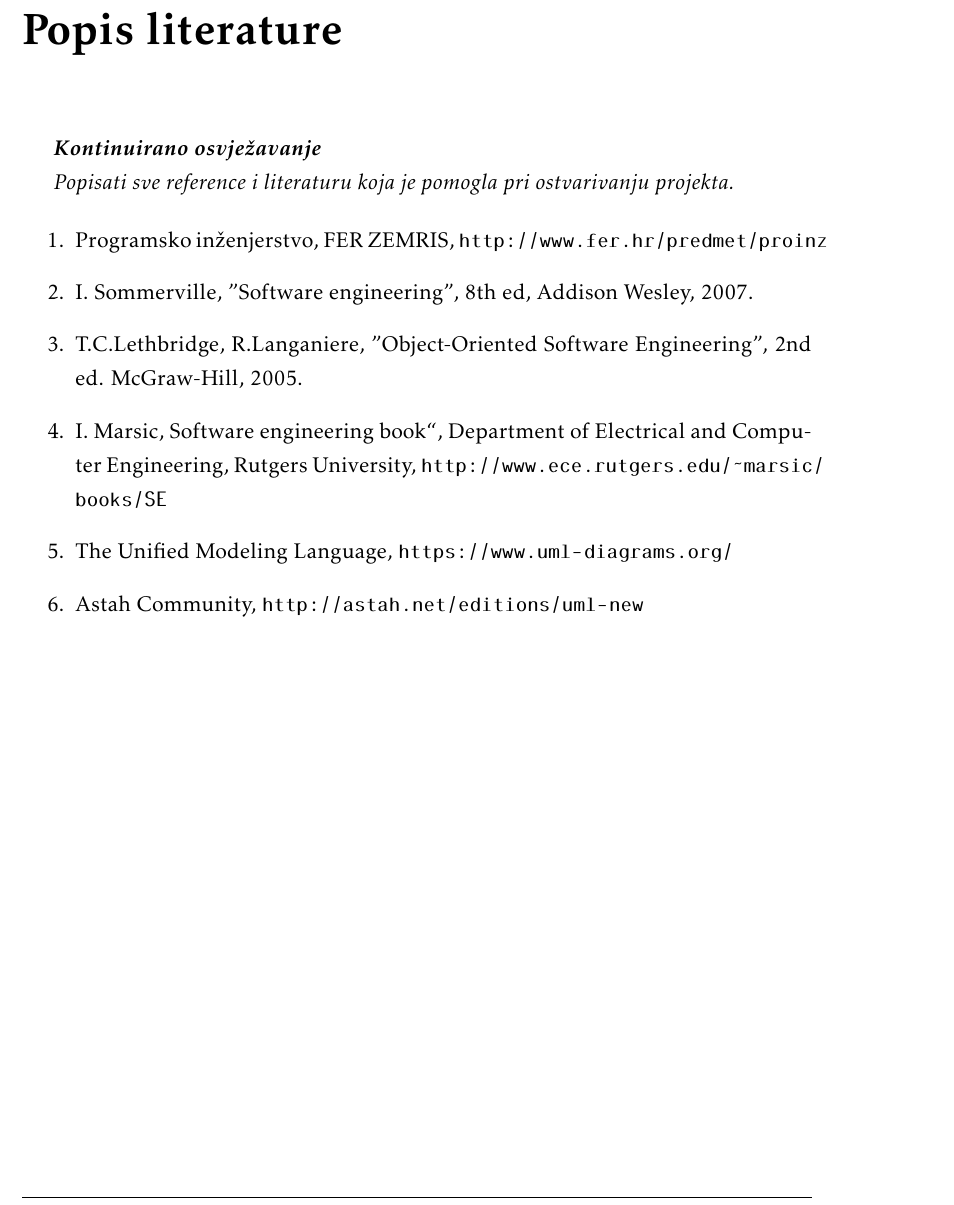
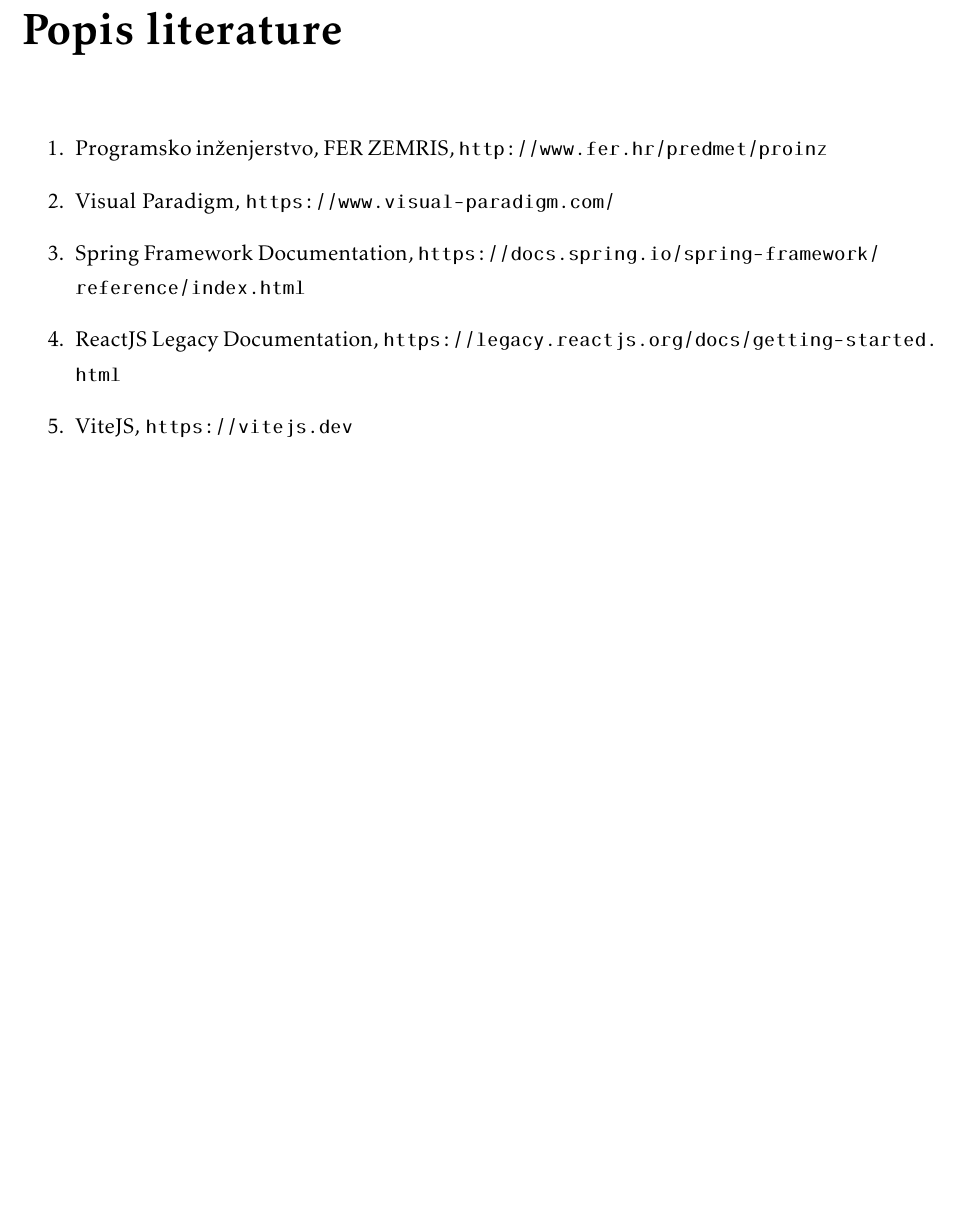
Before and after one commit to mh53837/Looney-Codes, a LaTeX document (Dokumentacija/PROGI_ProjektnaDokumentacija.tex, which reads Dokumentacija/Literatura.tex): part of page 41 of 46, cut so that both start at the same text, the shorter picture padded with empty space. Compiled offline with pdfLaTeX.

Commit message:
dodana literatura

```diff
--- a/Dokumentacija/Literatura.tex
+++ b/Dokumentacija/Literatura.tex
@@ -1,9 +1,9 @@
 \chapter*{Popis literature}
 		\addcontentsline{toc}{chapter}{Popis literature}
 
- 		\textbf{\textit{Kontinuirano osvježavanje}}
-
-		\textit{Popisati sve reference i literaturu koja je pomogla pri ostvarivanju projekta.}
+% 		\textbf{\textit{Kontinuirano osvježavanje}}
+%
+%		\textit{Popisati sve reference i literaturu koja je pomogla pri ostvarivanju projekta.}
 
 
 		\begin{enumerate}
@@ -11,13 +11,11 @@
 
 			\item  Programsko inženjerstvo, FER ZEMRIS, \url{http://www.fer.hr/predmet/proinz}
 
-			\item  I. Sommerville, "Software engineering", 8th ed, Addison Wesley, 2007.
+            \item  Visual Paradigm, \url{https://www.visual-paradigm.com/}
 
-			\item  T.C.Lethbridge, R.Langaniere, "Object-Oriented Software Engineering", 2nd ed. McGraw-Hill, 2005.
+            \item  Spring Framework Documentation, \url{https://docs.spring.io/spring-framework/reference/index.html}
 
-			\item  I. Marsic, Software engineering book``, Department of Electrical and Computer Engineering, Rutgers University, \url{http://www.ece.rutgers.edu/~marsic/books/SE}
+            \item  ReactJS Legacy Documentation, \url{https://legacy.reactjs.org/docs/getting-started.html}
 
-			\item  The Unified Modeling Language, \url{https://www.uml-diagrams.org/}
-
-			\item  Astah Community, \url{http://astah.net/editions/uml-new}
+			\item  ViteJS, \url{https://vitejs.dev}
 		\end{enumerate}
```
Also changed, not shown: Dokumentacija/PROGI_ProjektnaDokumentacija.pdf.
